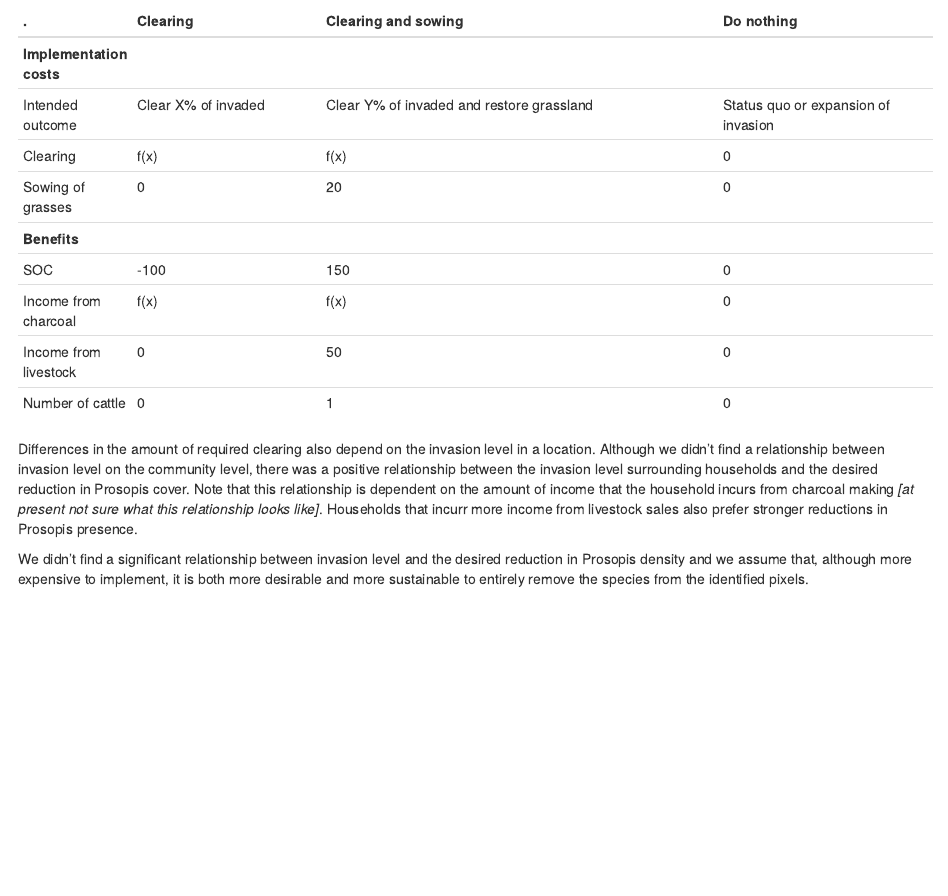
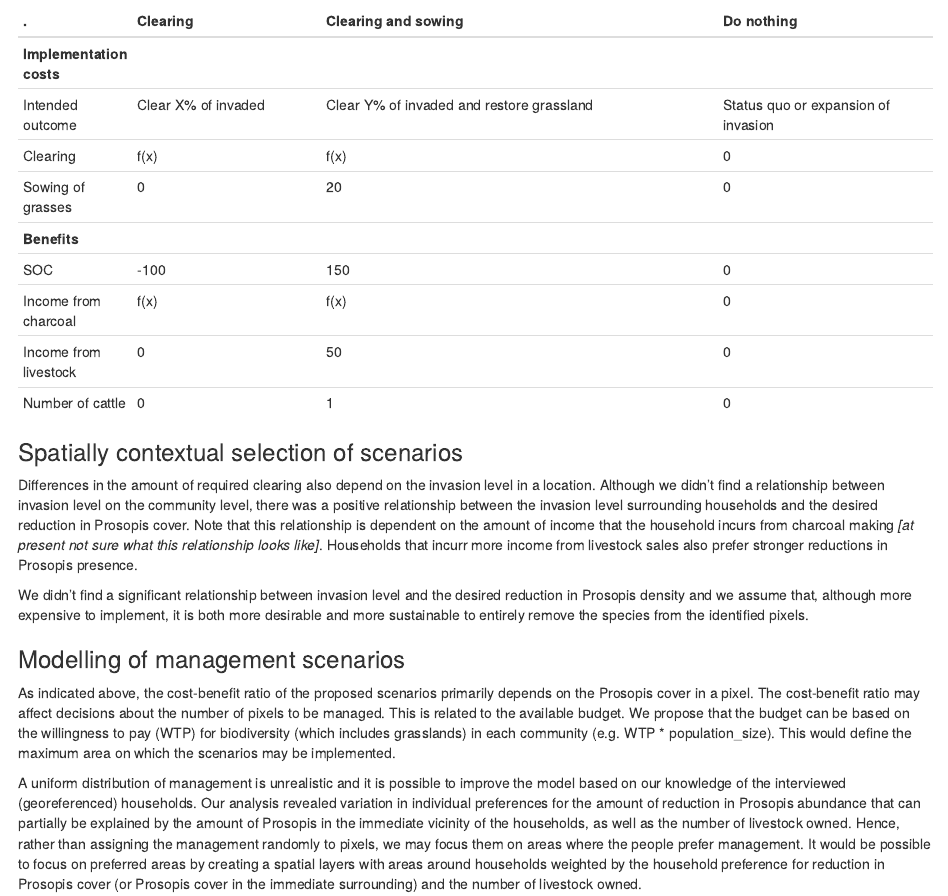
Before and after one commit to reneeschen/Woodyweeds, an R Markdown document (Scenarios.Rmd): the page in a window 1100 px wide, from 560 px down. Rendered offline with R 4.5, knitr and Pandoc, with nearby package versions; the code chunks are not run, so their results and figures are left out.

Commit message:
Improved

````diff
--- a/Scenarios.Rmd
+++ b/Scenarios.Rmd
@@ -36,6 +36,8 @@ Income from charcoal|f(x)|f(x)|0
 Income from livestock|0|50|0
 Number of cattle|0|1|0
 
+### Spatially contextual selection of scenarios
+
 Differences in the amount of required clearing also depend on the invasion level in a location. Although we didn't find a relationship between invasion level on the community level, there was a positive relationship between the invasion level surrounding households and the desired reduction in Prosopis cover. Note that this relationship is dependent on the amount of income that the household incurs from charcoal making *[at present not sure what this relationship looks like]*. Households that incurr more income from livestock sales also prefer stronger reductions in Prosopis presence.
 
 ```{r Table_1, echo=FALSE, message=FALSE, warning=FALSE}
@@ -62,10 +64,15 @@ summary(aov(model1))
 
 ```
 
-
 We didn't find a significant relationship between invasion level and the desired reduction in Prosopis density and we assume that, although more expensive to implement, it is both more desirable and more sustainable to entirely remove the species from the identified pixels.
 
 ```{r Table_2, echo=FALSE, message=FALSE, warning=FALSE}
 model2<-glm(data$Reduce.Density.by~data$Invasion.HH*data$IncmLivstkUSD+data$Invasion.HH*data$IncmCharcLUSD+data$Invasion.locality, family="poisson")
 summary(aov(model2))
 ```
+
+### Modelling of management scenarios
+
+As indicated above, the cost-benefit ratio of the proposed scenarios primarily depends on the Prosopis cover in a pixel. The cost-benefit ratio may affect decisions about the number of pixels to be managed. This is related to the available budget. We propose that the budget can be based on the willingness to pay (WTP) for biodiversity (which includes grasslands) in each community (e.g. WTP * population_size). This would define the maximum area on which the scenarios may be implemented.
+
+A uniform distribution of management is unrealistic and it is possible to improve the model based on our knowledge of the interviewed (georeferenced) households. Our analysis revealed variation in individual preferences for the amount of reduction in Prosopis abundance that can partially be explained by the amount of Prosopis in the immediate vicinity of the households, as well as the number of livestock owned. Hence, rather than assigning the management randomly to pixels, we may focus them on areas where the people prefer management. It would be possible to focus on preferred areas by creating a spatial layers with areas around households weighted by the household preference for reduction in Prosopis cover (or Prosopis cover in the immediate surrounding) and the number of livestock owned.
````
